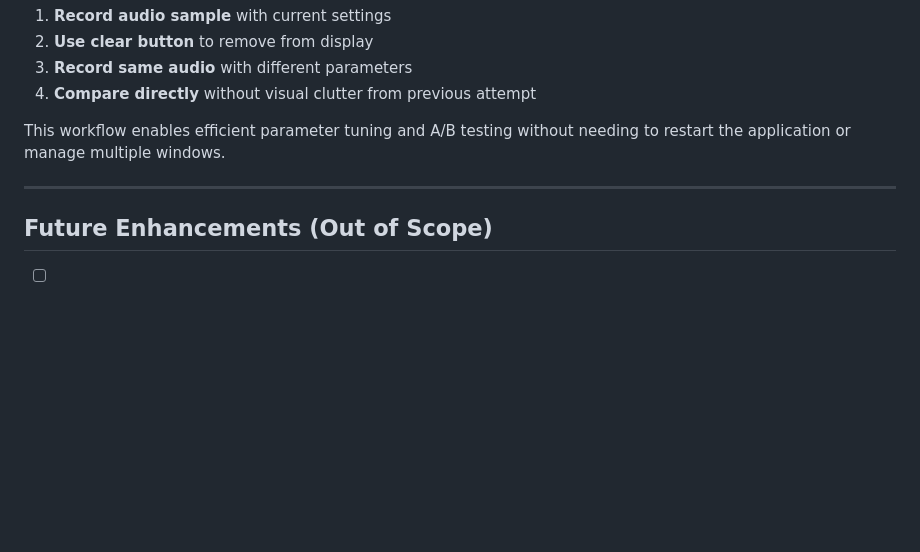
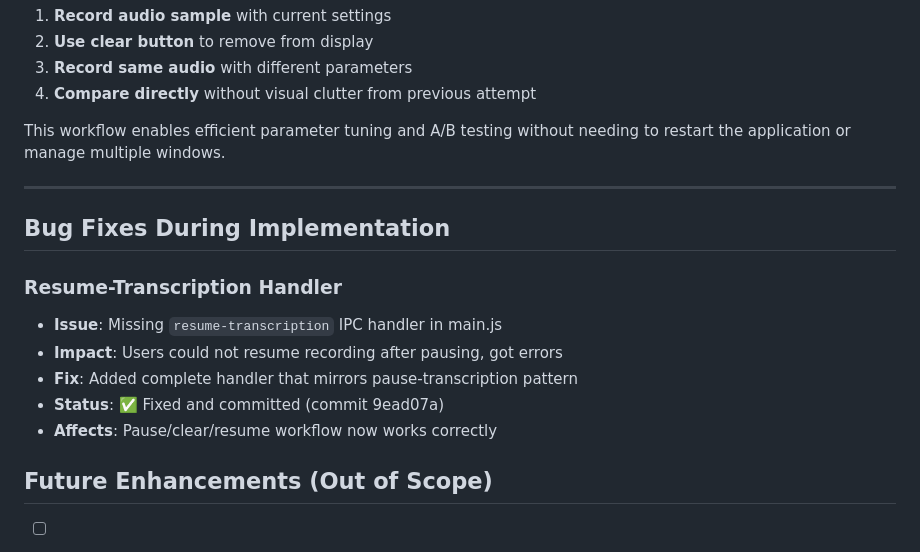
Before and after one commit to franktique/vive-trascriptor, a Markdown page: docs/clear-conversation-button.md, the part around the change. GitHub-like rendering; blank space fills up the shorter version.

Commit message:
Update plan documentation with bug fix notes
- Document missing resume-transcription handler issue
- Note the fix and its commit reference
- Explain impact on pause/clear/resume workflow

🤖 Generated with Claude Code

Co-Authored-By: Claude <noreply@anthropic.com>

```diff
--- a/docs/clear-conversation-button.md
+++ b/docs/clear-conversation-button.md
@@ -222,6 +222,15 @@ This workflow enables efficient parameter tuning and A/B testing without needing
 
 ---
 
+## Bug Fixes During Implementation
+
+### Resume-Transcription Handler
+- **Issue**: Missing `resume-transcription` IPC handler in main.js
+- **Impact**: Users could not resume recording after pausing, got errors
+- **Fix**: Added complete handler that mirrors pause-transcription pattern
+- **Status**: ✅ Fixed and committed (commit 9ead07a)
+- **Affects**: Pause/clear/resume workflow now works correctly
+
 ## Future Enhancements (Out of Scope)
 
 - [ ] Add optional confirmation dialog (settable in preferences)
```
